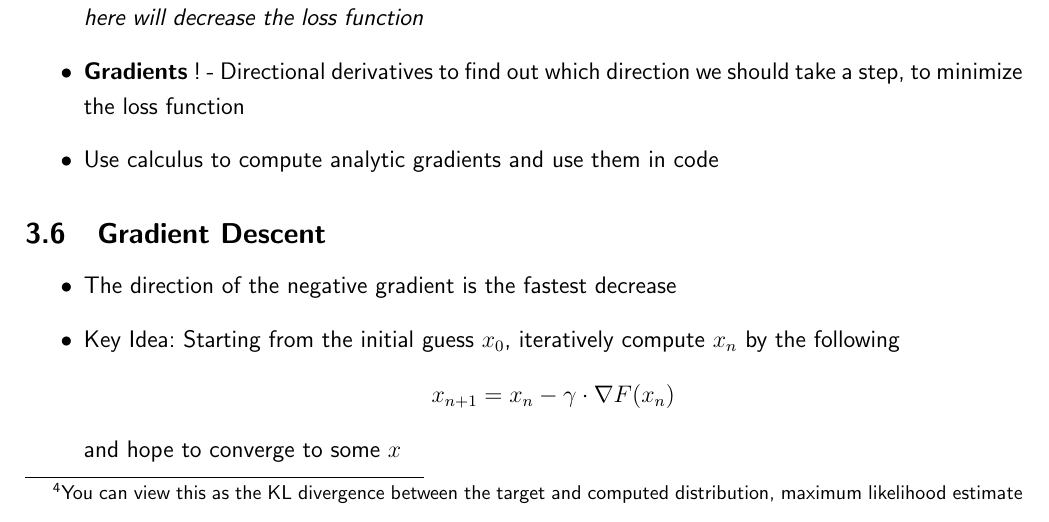
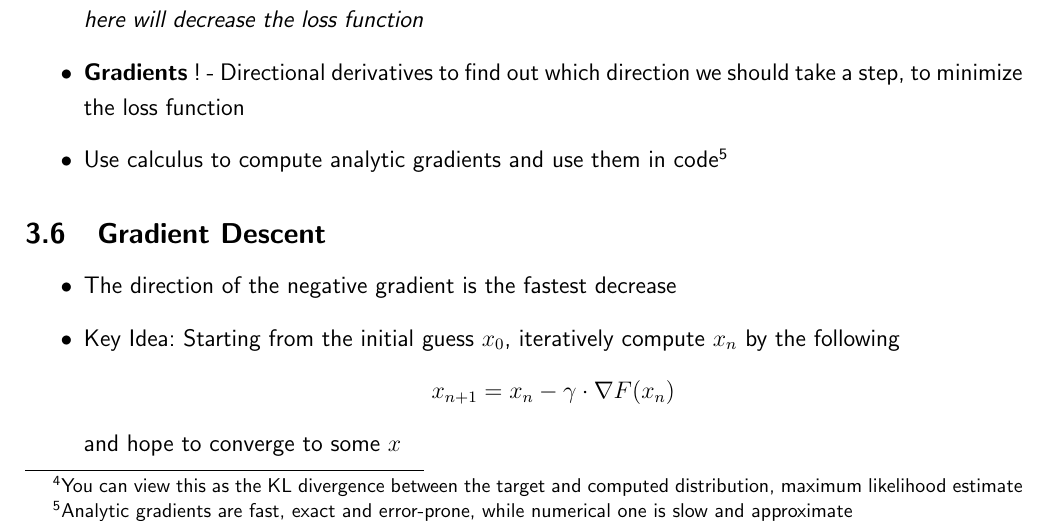
Before and after one commit to calofmijuck/studies, a LaTeX document (CS231n-notes/CS231n.tex, which reads CS231n-notes/lec/03.tex): part of page 7 of 8, cut so that both start at the same text. Compiled offline with pdfLaTeX.

Commit message:
Update lecture 3

```diff
--- a/CS231n-notes/lec/03.tex
+++ b/CS231n-notes/lec/03.tex
@@ -65,7 +65,7 @@
 	\item Strategy \#1 : Random Search (...)
 	\item Strategy \#2 : \textbf{Follow the slope} - Use the geometry of the space to find \textit{which direction from here will decrease the loss function}
 	\item \textbf{Gradients} ! - Directional derivatives to find out which direction we should take a step, to minimize the loss function
-	\item Use calculus to compute analytic gradients and use them in code
+	\item Use calculus to compute analytic gradients and use them in code\footnote{Analytic gradients are fast, exact and error-prone, while numerical one is slow and approximate}
 \end{itemize}
 
 \subsection{Gradient Descent}
```
